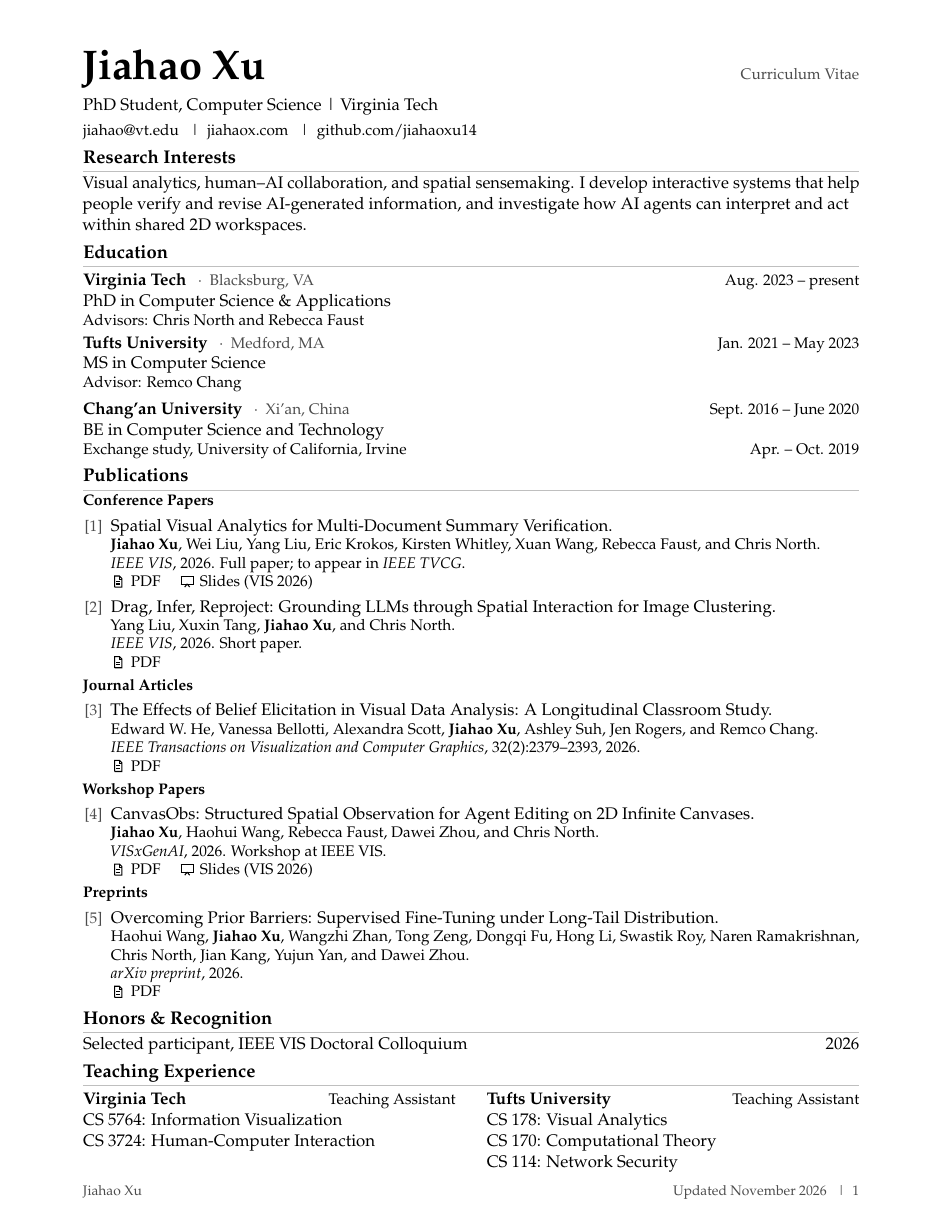
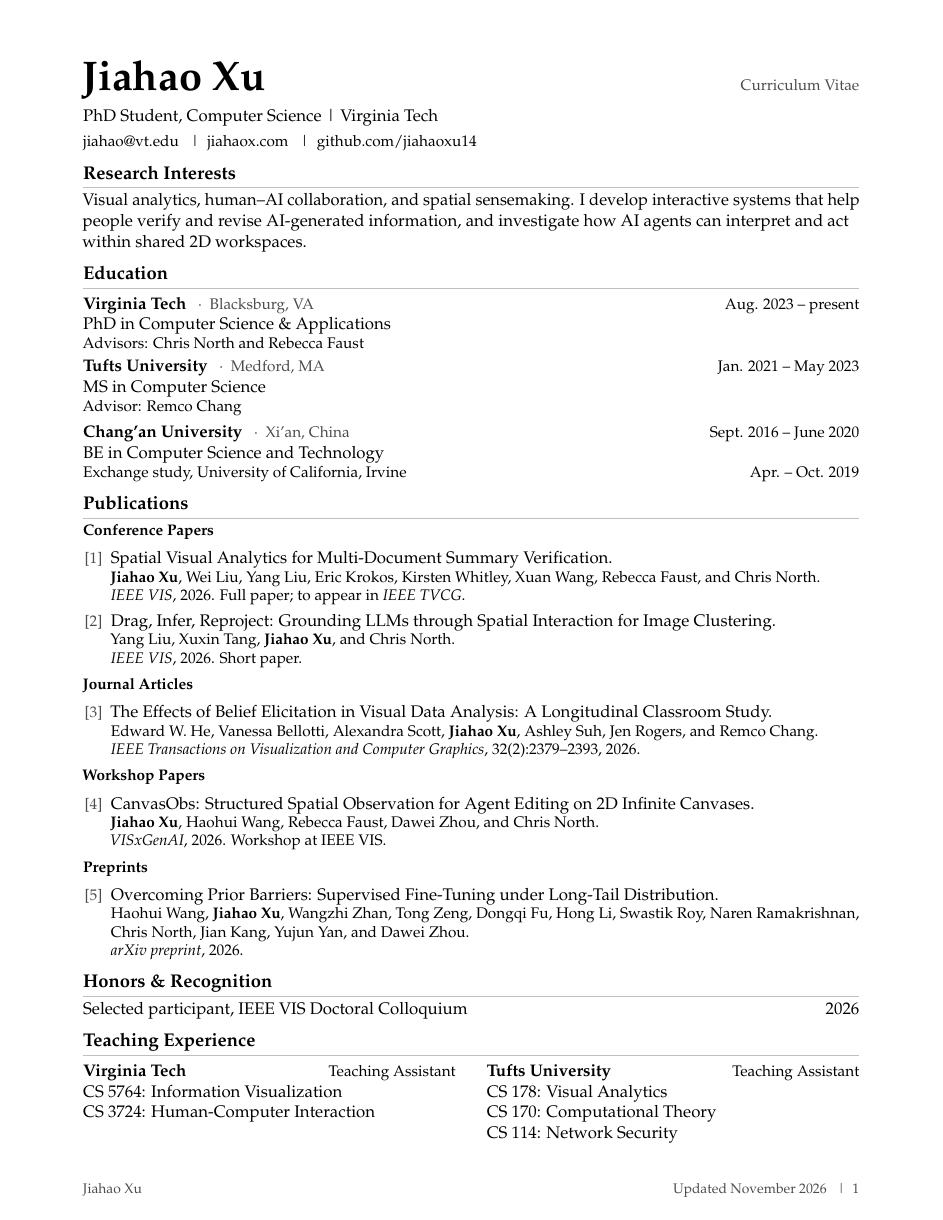
Before and after one commit to jiahaoxu14/jiahaoxu14.github.io, a LaTeX CV (docs/cv.tex): the whole page. Compiled offline with pdfLaTeX.

Commit message:
Improve HTML CV readability and simplify PDF for print

```diff
--- a/docs/cv.tex
+++ b/docs/cv.tex
@@ -6,13 +6,12 @@
 \usepackage[T1]{fontenc}
 \usepackage{mathpazo}
 \usepackage{microtype}
-\usepackage[margin=0.75in,top=0.45in,bottom=0.45in]{geometry}
+\usepackage[margin=0.75in,top=0.55in,bottom=0.55in]{geometry}
 \usepackage{enumitem}
 \usepackage{tabularx}
 \usepackage{titlesec}
 \usepackage{fancyhdr}
 \usepackage{xcolor}
-\usepackage{pict2e}
 \usepackage[hidelinks]{hyperref}
 
 \definecolor{secondary}{gray}{0.30}
@@ -26,12 +25,12 @@
 \setlength{\parindent}{0pt}
 \setlength{\tabcolsep}{0pt}
 \setlength{\emergencystretch}{1em}
-\setlength{\footskip}{17pt}
+\setlength{\footskip}{23pt}
 \raggedright
 \titleformat{\section}{\large\bfseries}{}{0pt}{}[\vspace{1pt}{\color{rulegray}\titlerule[0.3pt]}]
-\titlespacing*{\section}{0pt}{4pt}{3pt}
+\titlespacing*{\section}{0pt}{7pt}{4pt}
 \setlist[enumerate]{leftmargin=1.65em,label={[\arabic*]},
-  font=\small\color{secondary},labelsep=0.5em,topsep=0pt,itemsep=3pt,parsep=0pt}
+  font=\small\color{secondary},labelsep=0.5em,topsep=2pt,itemsep=3pt,parsep=0pt}
 
 % Institution and location share a heading, with dates aligned right.
 \newcommand{\cventry}[4]{%
@@ -39,33 +38,6 @@
     \textbf{#1} {\small\color{secondary}\enspace\textperiodcentered\enspace #2} & {\small #4} \\
     #3 & {}
   \end{tabularx}\par
-}
-
-% Presentation-screen icon matching the website's slide links.
-\newcommand{\slideicon}{%
-  \raisebox{-0.15em}{%
-    \setlength{\unitlength}{0.04em}%
-    \begin{picture}(24,24)
-      \linethickness{0.7pt}
-      \put(3,8){\framebox(18,12){}}
-      \put(12,8){\line(-4,-5){4}}
-      \put(12,8){\line(4,-5){4}}
-    \end{picture}%
-  }%
-}
-
-% Document icon matching the website's PDF links.
-\newcommand{\pdficon}{%
-  \raisebox{-0.15em}{%
-    \setlength{\unitlength}{0.04em}%
-    \begin{picture}(24,24)
-      \linethickness{0.7pt}
-      \polyline(6,3)(18,3)(18,17)(14,21)(6,21)(6,3)
-      \polyline(14,21)(14,16)(18,16)
-      \put(9,12){\line(1,0){6}}
-      \put(9,8){\line(1,0){6}}
-    \end{picture}%
-  }%
 }
 
 \begin{document}
@@ -76,9 +48,9 @@
 PhD Student, Computer Science \textbar{} Virginia Tech\par
 \vspace{3pt}
 {\small
-  \href{mailto:jiahao@vt.edu}{jiahao@vt.edu} \enspace\textbar{}\enspace
-  \href{https://jiahaox.com/}{jiahaox.com} \enspace\textbar{}\enspace
-  \href{https://github.com/jiahaoxu14}{github.com/jiahaoxu14}}\par
+  jiahao@vt.edu \enspace\textbar{}\enspace
+  jiahaox.com \enspace\textbar{}\enspace
+  github.com/jiahaoxu14}\par
 
 \section*{Research Interests}
 Visual analytics, human--AI collaboration, and spatial sensemaking.
@@ -89,13 +61,12 @@ information, and investigate how AI agents can interpret and act within shared
 \section*{Education}
 \cventry{Virginia Tech}{Blacksburg, VA}
   {PhD in Computer Science \& Applications}{Aug. 2023 -- present}
-{\small Advisors: \href{https://people.cs.vt.edu/north/}{Chris North} and
-\href{https://rjfaust.github.io/}{Rebecca Faust}}\par
+{\small Advisors: Chris North and Rebecca Faust}\par
 \vspace{4pt}
 
 \cventry{Tufts University}{Medford, MA}
   {MS in Computer Science}{Jan. 2021 -- May 2023}
-{\small Advisor: \href{https://www.cs.tufts.edu/~remco/}{Remco Chang}}\par
+{\small Advisor: Remco Chang}\par
 \vspace{4pt}
 
 \cventry{Chang'an University}{Xi'an, China}
@@ -110,13 +81,11 @@ information, and investigate how AI agents can interpret and act within shared
     {\small \textbf{Jiahao Xu}, Wei Liu, Yang Liu, Eric Krokos, Kirsten Whitley,
     Xuan Wang, Rebecca Faust, and Chris North.\par}
     {\small \textit{IEEE VIS}, 2026. Full paper; to appear in \textit{IEEE TVCG}.\par}
-    {\small \href{https://arxiv.org/pdf/2607.28853}{\pdficon\hspace{0.35em}PDF} \quad \href{https://jiahaox.com/slides/svs/}{\slideicon\hspace{0.35em}Slides (VIS 2026)}\par}
 
   \item Drag, Infer, Reproject: Grounding
     LLMs through Spatial Interaction for Image Clustering.\par
     {\small Yang Liu, Xuxin Tang, \textbf{Jiahao Xu}, and Chris North.\par}
     {\small \textit{IEEE VIS}, 2026. Short paper.\par}
-    {\small \href{https://arxiv.org/pdf/2606.28517}{\pdficon\hspace{0.35em}PDF}\par}
 \end{enumerate}
 
 {\small\bfseries Journal Articles\par}
@@ -127,7 +96,6 @@ information, and investigate how AI agents can interpret and act within shared
     Ashley Suh, Jen Rogers, and Remco Chang.\par}
     {\small \textit{IEEE Transactions on Visualization and Computer Graphics},
     32(2):2379--2393, 2026.\par}
-    {\small \href{https://ieeexplore.ieee.org/stamp/stamp.jsp?arnumber=11219244}{\pdficon\hspace{0.35em}PDF}\par}
 \end{enumerate}
 
 {\small\bfseries Workshop Papers\par}
@@ -137,7 +105,6 @@ information, and investigate how AI agents can interpret and act within shared
     {\small \textbf{Jiahao Xu}, Haohui Wang, Rebecca Faust, Dawei Zhou,
     and Chris North.\par}
     {\small \textit{VISxGenAI}, 2026. Workshop at IEEE VIS.\par}
-    {\small \href{https://arxiv.org/pdf/2610.27176}{\pdficon\hspace{0.35em}PDF} \quad \href{https://jiahaox.com/slides/canvasobs/}{\slideicon\hspace{0.35em}Slides (VIS 2026)}\par}
 \end{enumerate}
 
 {\small\bfseries Preprints\par}
@@ -148,7 +115,6 @@ information, and investigate how AI agents can interpret and act within shared
     Hong Li, Swastik Roy, Naren Ramakrishnan, Chris North, Jian Kang,
     Yujun Yan, and Dawei Zhou.\par}
     {\small \textit{arXiv preprint}, 2026.\par}
-    {\small \href{https://arxiv.org/pdf/2610.12345}{\pdficon\hspace{0.35em}PDF}\par}
 \end{enumerate}
 
 \section*{Honors \& Recognition}
```
Also changed, not shown: docs/README.md, docs/Resume_Jiahao.pdf, 2 other files.
